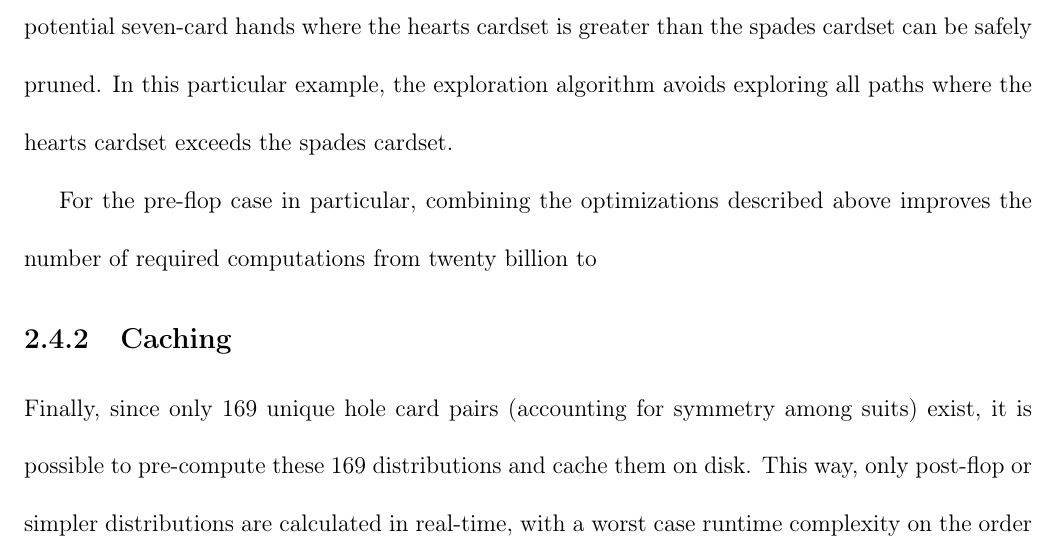
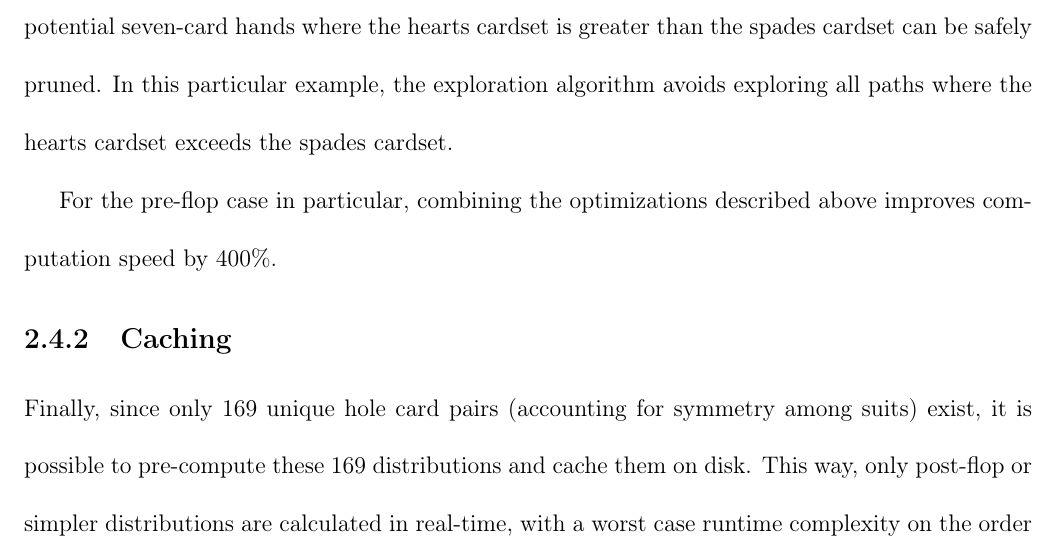
Before and after one commit to yuzisee/pokeroo, a LaTeX thesis (holdem/doc/report/ece499rpt.tex, which reads holdem/doc/report/document/body/implementation.tex): part of page 13 of 34, cut so that both start at the same text. Compiled offline with pdfLaTeX.

Commit message:
Data in report.

```diff
--- a/holdem/doc/report/document/body/implementation.tex
+++ b/holdem/doc/report/document/body/implementation.tex
@@ -300,7 +300,7 @@ In this particular example, the exploration algorithm avoids exploring all paths
 %Instead,
 %Exploiting such symmetries further reduces the branching factor.
 
-For the pre-flop case in particular, combining the optimizations described above improves the number of required computations from twenty billion to %______.
+For the pre-flop case in particular, combining the optimizations described above improves computation speed by 400\%.
 
 \subsection{Caching}
 \label{sec:Caching}
```
